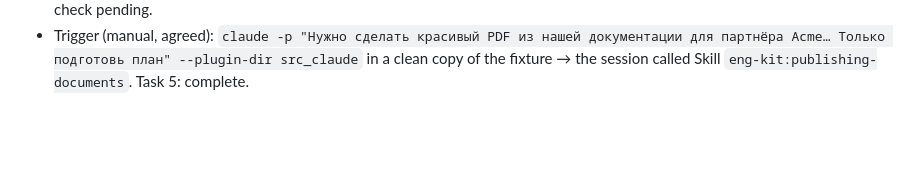
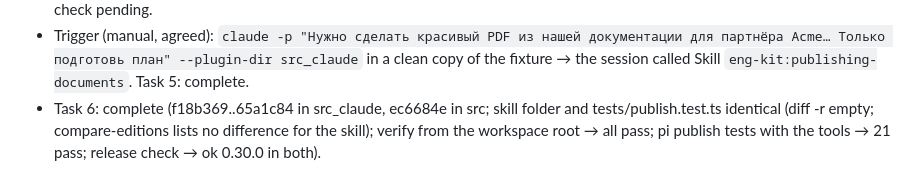
Before and after one commit to rkaliev/eng-kit, a Markdown page: docs/tasks/2026-10-18-publishing-documents.md, the part around one of its changes. Rendered like a GitHub page; blank space fills up the shorter version.

Commit message:
docs(tasks): task 6 complete

```diff
--- a/docs/tasks/2026-10-18-publishing-documents.md
+++ b/docs/tasks/2026-10-18-publishing-documents.md
@@ -214,3 +214,4 @@ None: a new skill; nothing installed into projects changes until the user update
 - REFACTOR: `--drop-repo-links` (links into the repo become text in the output; test seen failing first) and the rule "The team's docs stay written for the team". Re-run on a clean copy: same chapters, `--drop-repo-links`, repo unchanged, all 3 pages looked at, gaps listed, nothing sent.
 - Task 5 (text, RED/GREEN/REFACTOR): f7a5ade..1335c4e, npm test lint → pass; publish tests with the tools → 21 pass. Trigger check pending.
 - Trigger (manual, agreed): `claude -p "Нужно сделать красивый PDF из нашей документации для партнёра Acme… Только подготовь план" --plugin-dir src_claude` in a clean copy of the fixture → the session called Skill `eng-kit:publishing-documents`. Task 5: complete.
+- Task 6: complete (f18b369..65a1c84 in src_claude, ec6684e in src; skill folder and tests/publish.test.ts identical (diff -r empty; compare-editions lists no difference for the skill); verify from the workspace root → all pass; pi publish tests with the tools → 21 pass; release check → ok 0.30.0 in both).
```
Also changed, not shown: other parts of docs/tasks/2026-10-18-publishing-documents.md (+4 -4 lines).
